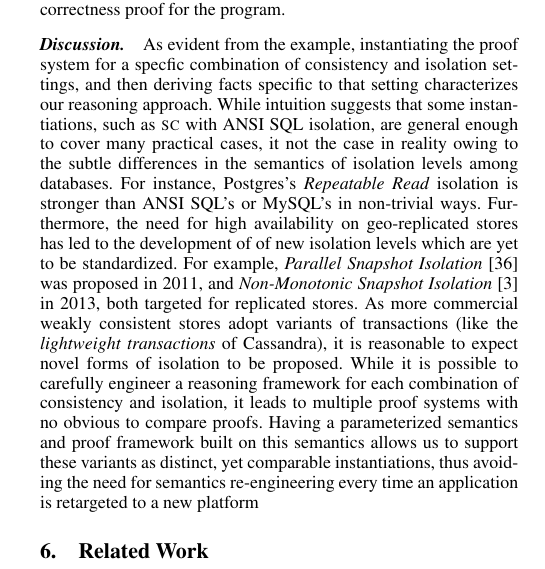
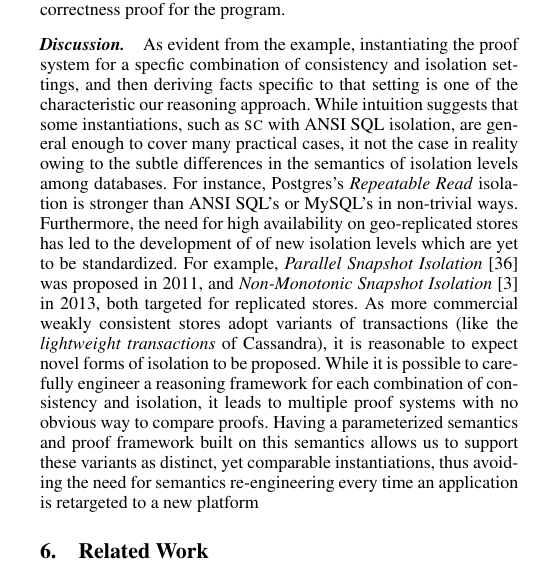
Before and after one commit to gowthamk/RGTxnPaper, a LaTeX paper (popl17.tex, which reads store-consistency.tex): part of one column of page 11 of 14, cut so that both start at the same text. Compiled offline with pdfLaTeX; a missing font is replaced by an installed copy or a similar font.

Commit message:
Fixed typo.

```diff
--- a/store-consistency.tex
+++ b/store-consistency.tex
@@ -459,10 +459,10 @@ proof for the program.
 
 \paragraph{Discussion.} As evident from the example, instantiating the
 proof system for a specfic combination of consistency and isolation
-settings, and then deriving facts specific to that setting
-characterizes our reasoning approach. While intuition suggests that
-some instantiations, such as {\sc sc} with ANSI SQL isolation, are
-general enough to cover many practical cases, it not the case in
+settings, and then deriving facts specific to that setting is one of
+the characteristic our reasoning approach. While intuition suggests
+that some instantiations, such as {\sc sc} with ANSI SQL isolation,
+are general enough to cover many practical cases, it not the case in
 reality owing to the subtle differences in the semantics of isolation
 levels among databases. For instance, Postgres's \iso{Repeatable Read}
 isolation is stronger than ANSI SQL's or MySQL's in non-trivial ways.
@@ -476,7 +476,7 @@ transactions (like the \emph{lightweight transactions} of Cassandra),
 it is reasonable to expect novel forms of isolation to be proposed.
 While it is possible to carefully engineer a reasoning framework for
 each combination of consistency and isolation, it leads to multiple
-proof systems with no obvious to compare proofs.  Having a
+proof systems with no obvious way to compare proofs.  Having a
 parameterized semantics and proof framework built on this semantics
 allows us to support these variants as distinct, yet comparable
 instantiations, thus avoiding the need for semantics re-engineering
```
